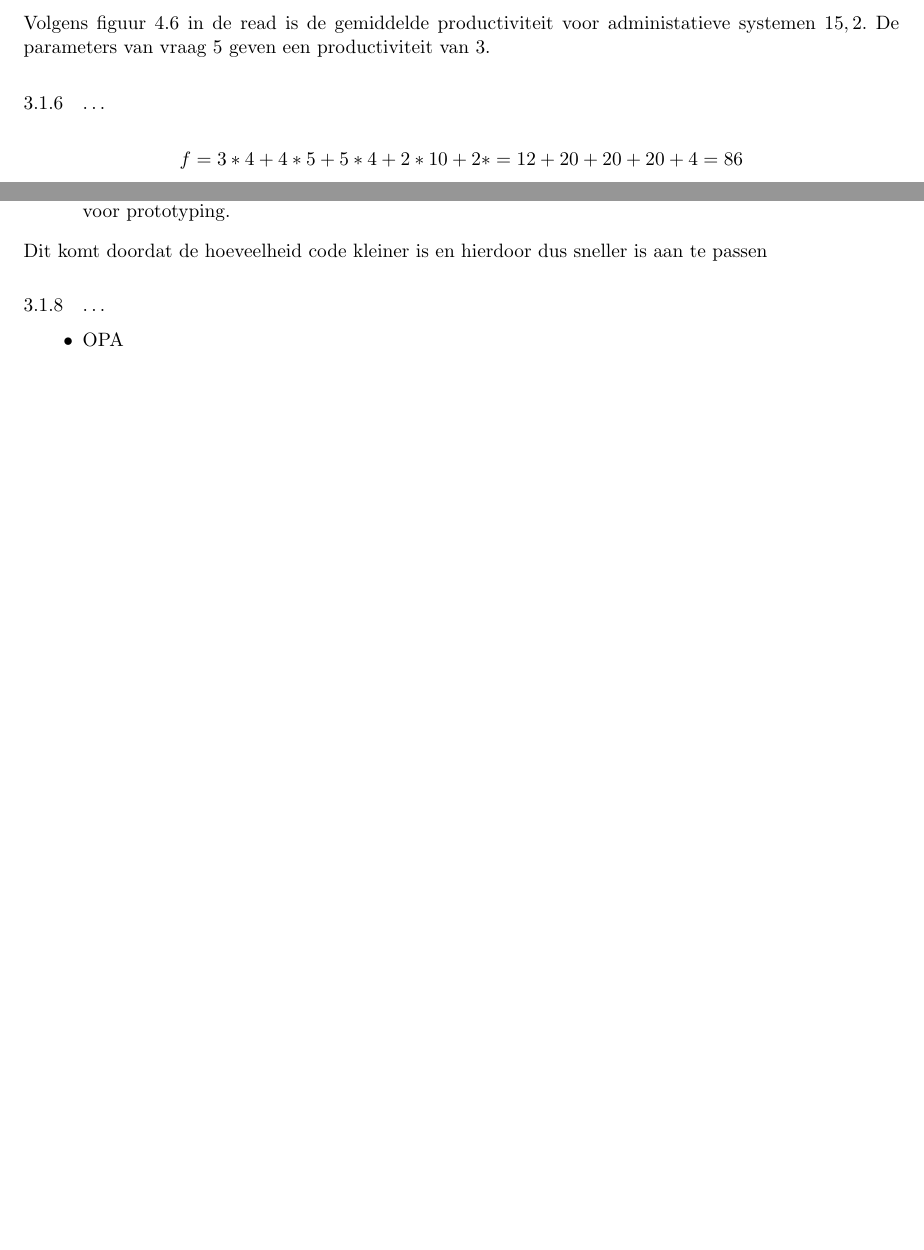
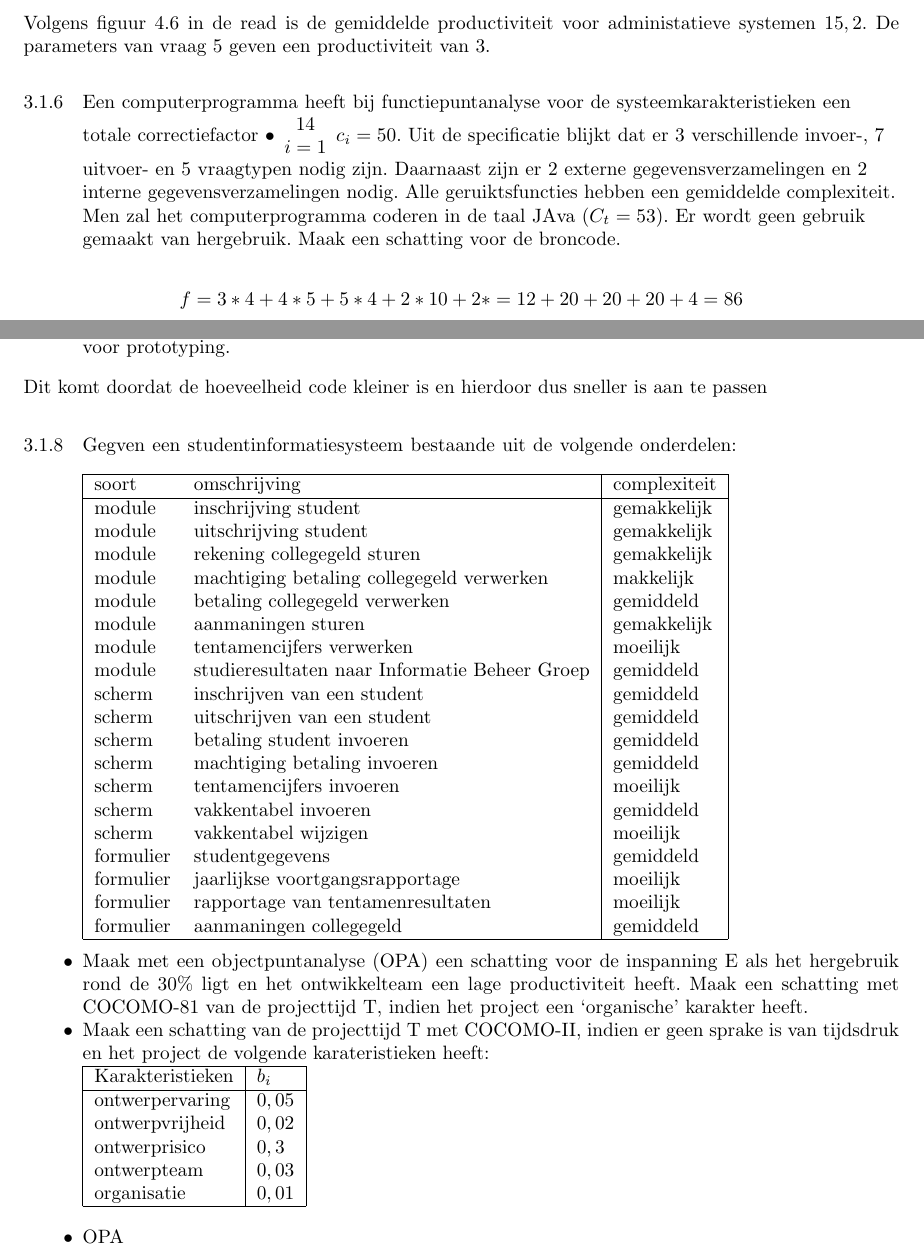
Before and after one commit to hetwieg/huiswerk, a LaTeX document (auto/auto.tex): two parts of pages 6 and 7 of 7 before the commit and two parts of pages 6 and 7 of 8 after it, joined at a grey line, cut so that both start at the same text, the shorter picture padded with empty space. Compiled offline with pdfLaTeX; a LaTeX package or settings file that is missing is left out.

Commit message:
Alle opdrachten hebben nu de correcte titel als goed is.

```diff
--- a/auto/auto.tex
+++ b/auto/auto.tex
@@ -144,7 +144,7 @@
    automatiseringsproject?}
    Volgens figuur 4.6 in de read is de gemiddelde productiviteit voor administatieve systemen $15,2$. De parameters van vraag 5 geven een productiviteit van $3$.
 
-   \subsubsection[Opdracht 6]{\ldots}
+   \subsubsection[Opdracht 6]{Een computerprogramma heeft bij functiepuntanalyse voor de systeemkarakteristieken een totale correctiefactor $\bullet \begin{array}{c}14\\i=1 \end{array} c_i=50$. Uit de specificatie blijkt dat er 3 verschillende invoer-, 7 uitvoer- en 5 vraagtypen nodig zijn. Daarnaast zijn er 2 externe gegevensverzamelingen en 2 interne gegevensverzamelingen nodig. Alle geruiktsfuncties hebben een gemiddelde complexiteit. Men zal het computerprogramma coderen in de taal JAva ($C_t=53$). Er wordt geen gebruik gemaakt van hergebruik. Maak een schatting voor de broncode.}
    \begin{displaymath}
     f=3*4+4*5+5*4+2*10+2*=12+20+20+20+4=86
    \end{displaymath}
@@ -161,7 +161,49 @@
    \subsubsection[Opdracht 7]{Verklaar waarom juist computertalen met een lage ct waarde (zie paragraaf 4.1.1) geschikt zijn voor prototyping.}
    Dit komt doordat de hoeveelheid code kleiner is en hierdoor dus sneller is aan te passen
 
-   \subsubsection[Opdracht 8]{\ldots}
+   \subsubsection[Opdracht 8]{Gegven een studentinformatiesysteem bestaande uit de volgende onderdelen:
+   \begin{tabular}[t]{|ll|l|}
+     \hline
+     soort & omschrijving & complexiteit \\
+     \hline
+     module & inschrijving student & gemakkelijk \\
+     module & uitschrijving student & gemakkelijk \\
+     module & rekening collegegeld sturen & gemakkelijk \\
+     module & machtiging betaling collegegeld verwerken & makkelijk \\
+     module & betaling collegegeld verwerken & gemiddeld \\
+     module & aanmaningen sturen & gemakkelijk \\
+     module & tentamencijfers verwerken & moeilijk \\
+     module & studieresultaten naar Informatie Beheer Groep & gemiddeld \\
+     scherm & inschrijven van een student & gemiddeld \\
+     scherm & uitschrijven van een student & gemiddeld \\
+     scherm & betaling student invoeren & gemiddeld \\
+     scherm & machtiging betaling invoeren & gemiddeld \\
+     scherm & tentamencijfers invoeren & moeilijk \\
+     scherm & vakkentabel invoeren & gemiddeld \\
+     scherm & vakkentabel wijzigen & moeilijk \\
+     formulier & studentgegevens & gemiddeld \\
+     formulier & jaarlijkse voortgangsrapportage & moeilijk \\
+     formulier & rapportage van tentamenresultaten & moeilijk \\
+     formulier & aanmaningen collegegeld & gemiddeld \\
+     \hline
+   \end{tabular}
+   \begin{itemize}
+     \item Maak met een objectpuntanalyse (OPA) een schatting voor de inspanning E als het hergebruik rond de $30\%$ ligt en het ontwikkelteam een lage productiviteit heeft. Maak een schatting met COCOMO-81 van de projecttijd T, indien het project een `organische' karakter heeft.
+     \item Maak een schatting van de projecttijd T met COCOMO-II, indien er geen sprake is van tijdsdruk en het project de volgende karateristieken heeft:\\
+       \begin{tabular}[]{|l|l|}
+         \hline
+         Karakteristieken & $b_i$ \\
+         \hline
+         ontwerpervaring & $0,05$ \\
+         ontwerpvrijheid & $0,02$ \\
+         ontwerprisico & $0,3$ \\
+         ontwerpteam & $0,03$ \\
+         organisatie & $0,01$ \\
+         \hline
+       \end{tabular}\\
+   \end{itemize}
+   %\\ %Anders lijkt het antwoord op de vraag nog :)
+   }
    \begin{itemize}
     \item OPA
 	  \begin{displaymath}
```
Also changed, not shown: auto/auto.pdf, 3 other files.
